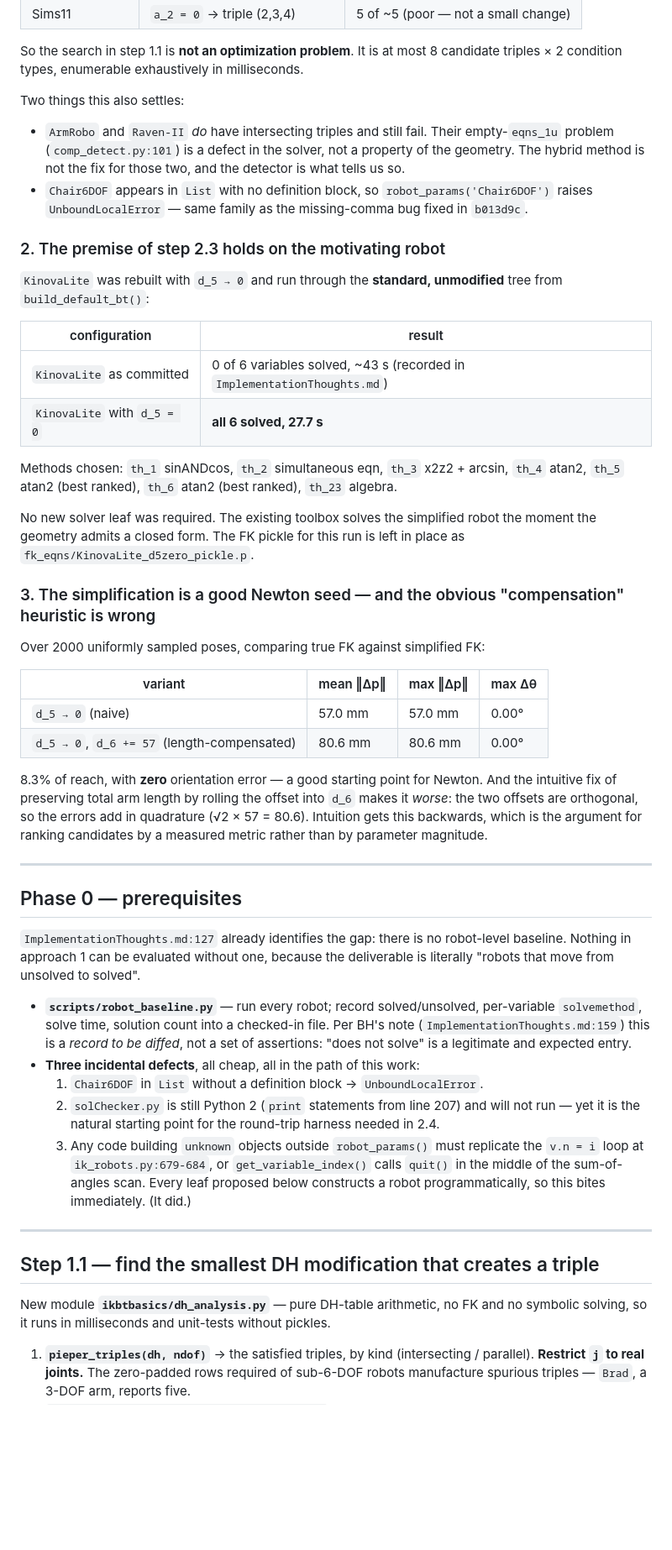
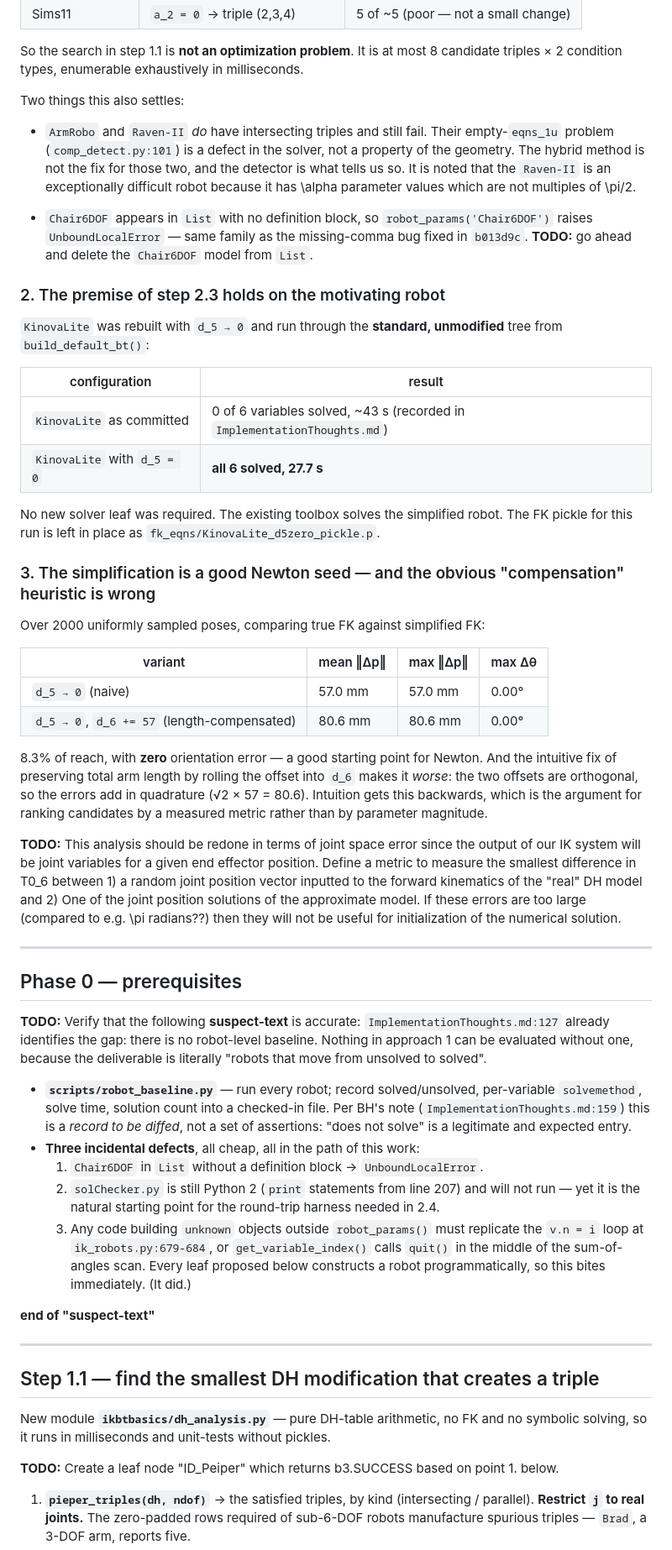
Before and after one commit to uw-biorobotics/IKBT, a Markdown page: hybrid_plan.md, the part around one of its changes. Shown at 84% size. GitHub-like rendering; blank space fills up the shorter version.

```diff
--- a/hybrid_plan.md
+++ b/hybrid_plan.md
@@ -44,13 +46,15 @@ kind — and in every one of the six, a *single* DH parameter is responsible:
 So the search in step 1.1 is **not an optimization problem**. It is at most 8 candidate triples ×
 2 condition types, enumerable exhaustively in milliseconds.
 
+
 Two things this also settles:
 
 - `ArmRobo` and `Raven-II` *do* have intersecting triples and still fail. Their empty-`eqns_1u`
   problem (`comp_detect.py:101`) is a defect in the solver, not a property of the geometry. The
-  hybrid method is not the fix for those two, and the detector is what tells us so.
+  hybrid method is not the fix for those two, and the detector is what tells us so.  It is noted that the `Raven-II` is an exceptionally difficult robot because it has \alpha parameter values which are not multiples of \pi/2.
+
 - `Chair6DOF` appears in `List` with no definition block, so `robot_params('Chair6DOF')` raises
-  `UnboundLocalError` — same family as the missing-comma bug fixed in `b013d9c`.
+  `UnboundLocalError` — same family as the missing-comma bug fixed in `b013d9c`.  **TODO:** go ahead and delete the `Chair6DOF` model from `List`.
 
 ### 2. The premise of step 2.3 holds on the motivating robot
 
@@ -62,14 +66,11 @@ Two things this also settles:
 | `KinovaLite` as committed | 0 of 6 variables solved, ~43 s (recorded in `ImplementationThoughts.md`) |
 | `KinovaLite` with `d_5 = 0` | **all 6 solved, 27.7 s** |
 
-Methods chosen: `th_1` sinANDcos, `th_2` simultaneous eqn, `th_3` x2z2 + arcsin, `th_4` atan2,
-`th_5` atan2 (best ranked), `th_6` atan2 (best ranked), `th_23` algebra.
-
-No new solver leaf was required. The existing toolbox solves the simplified robot the moment the
-geometry admits a closed form. The FK pickle for this run is left in place as
+No new solver leaf was required. The existing toolbox solves the simplified robot. The FK pickle for this run is left in place as
 `fk_eqns/KinovaLite_d5zero_pickle.p`.
 
 ### 3. The simplification is a good Newton seed — and the obvious "compensation" heuristic is wrong
+
 
 Over 2000 uniformly sampled poses, comparing true FK against simplified FK:
 
@@ -84,11 +85,15 @@ two offsets are orthogonal, so the errors add in quadrature (√2 × 57 = 80.6).
 backwards, which is the argument for ranking candidates by a measured metric rather than by
 parameter magnitude.
 
+**TODO:**
+This analysis should be redone in terms of joint space error since the output of our IK system will be joint variables for a given end effector position.  Define a metric to measure the smallest difference in T0_6 between 1) a random joint position vector inputted to the forward kinematics of the "real" DH model and 2) One of the joint position solutions of the approximate model.
+If these errors are too large (compared to e.g. \pi radians??) then they will not be useful for initialization of the numerical solution.
+
 ---
 
 ## Phase 0 — prerequisites
 
-`ImplementationThoughts.md:127` already identifies the gap: there is no robot-level baseline.
+**TODO:**  Verify that the following **suspect-text** is accurate:  `ImplementationThoughts.md:127` already identifies the gap: there is no robot-level baseline.
 Nothing in approach 1 can be evaluated without one, because the deliverable is literally "robots
 that move from unsolved to solved".
 
@@ -105,6 +110,8 @@ that move from unsolved to solved".
      sum-of-angles scan. Every leaf proposed below constructs a robot programmatically, so this bites
      immediately. (It did.)
 
+**end of "suspect-text"**
+
 ---
 
 ## Step 1.1 — find the smallest DH modification that creates a triple
@@ -112,6 +119,8 @@ that move from unsolved to solved".
 New module **`ikbtbasics/dh_analysis.py`** — pure DH-table arithmetic, no FK and no symbolic solving,
 so it runs in milliseconds and unit-tests without pickles.
 
+**TODO:** Create a leaf node "ID_Peiper" which returns b3.SUCCESS based on point 1\. below.
+
 1. **`pieper_triples(dh, ndof)`** → the satisfied triples, by kind (intersecting / parallel).
    **Restrict `j` to real joints.** The zero-padded rows required of sub-6-DOF robots manufacture
    spurious triples — `Brad`, a 3-DOF arm, reports five.
```
Also changed, not shown: other parts of hybrid_plan.md (+38 -34 lines).
